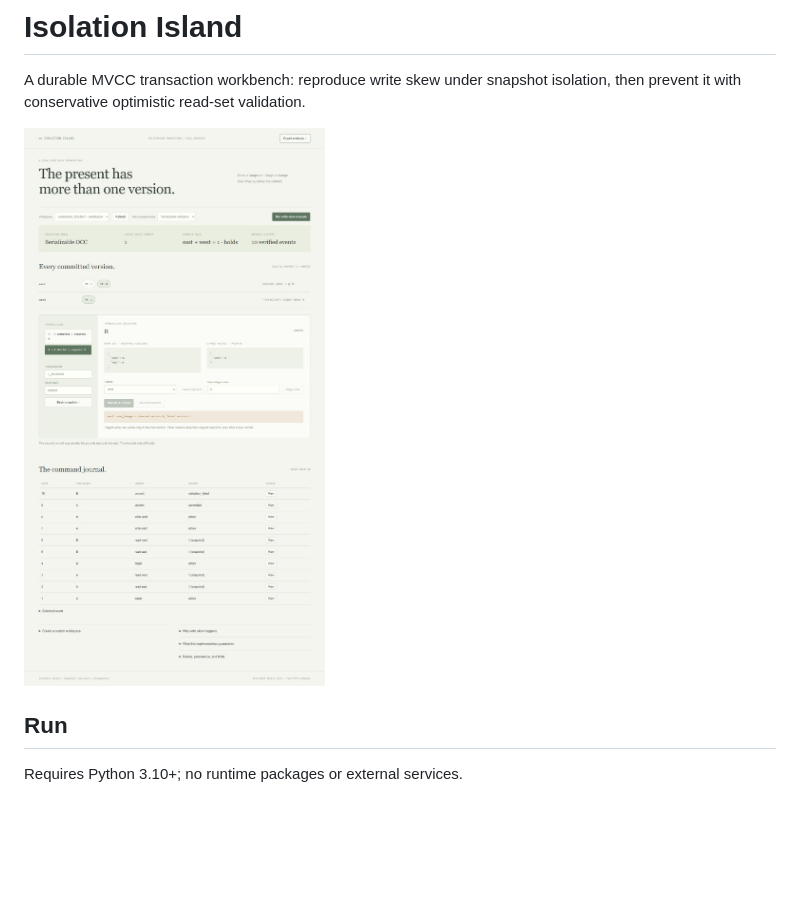
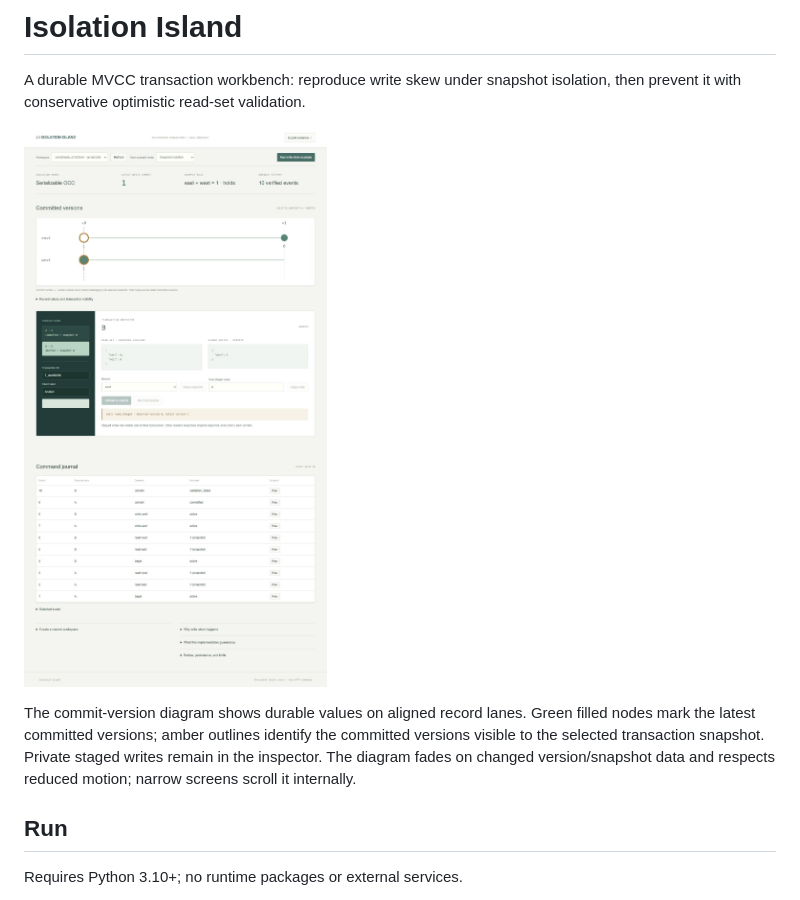
Before and after one commit to Michaelhoang8/isolation-island, a Markdown page: README.md, the part around the change. GitHub-like rendering; pictures changed too: docs/workbench.png; blank space fills up the shorter version.

Commit message:
Visualize committed record versions and transaction snapshots

```diff
--- a/README.md
+++ b/README.md
@@ -3,6 +3,8 @@
 A durable MVCC transaction workbench: reproduce write skew under snapshot isolation, then prevent it with conservative optimistic read-set validation.
 
 ![Serializable validation aborts a stale reader](docs/workbench.png)
+
+The commit-version diagram shows durable values on aligned record lanes. Green filled nodes mark the latest committed versions; amber outlines identify the committed versions visible to the selected transaction snapshot. Private staged writes remain in the inspector. The diagram fades on changed version/snapshot data and respects reduced motion; narrow screens scroll it internally.
 
 ## Run
 
```
Also changed, not shown: 3 other files.
